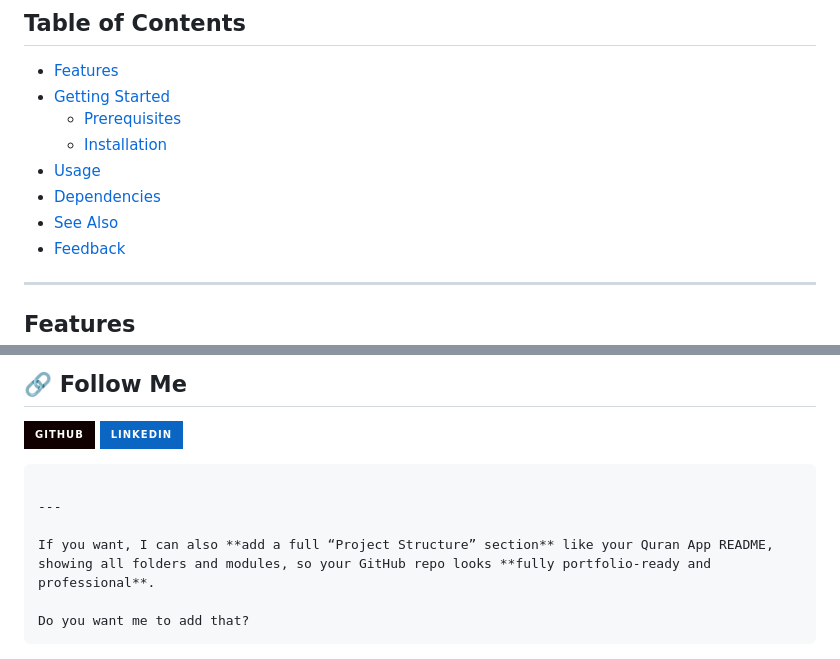
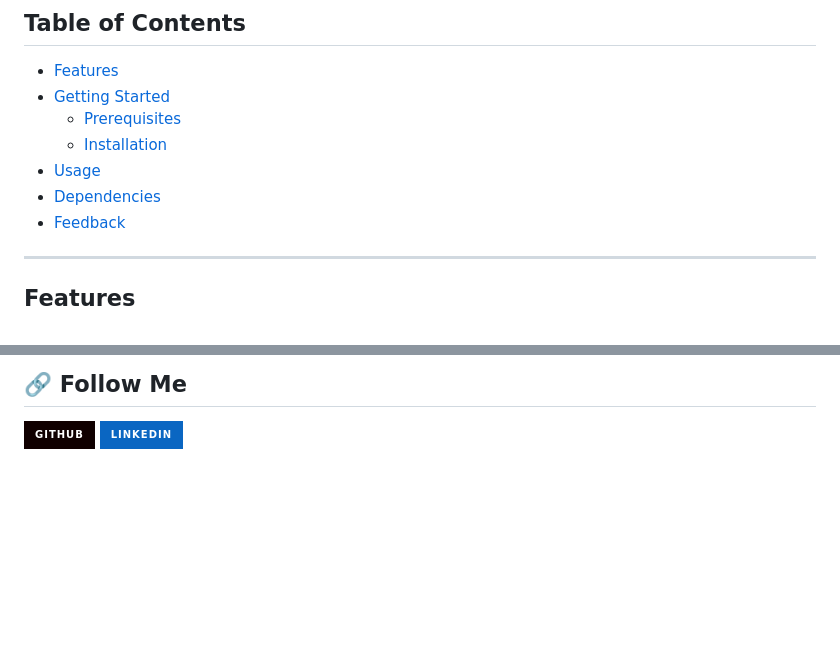
Before and after one commit to AyaAbdElmoneim158/carwan_dough, a Markdown page: README.md, 2 parts joined by grey strips. Rendered like a GitHub page; badges without logos; blank space fills up the shorter version.

Commit message:
Update README by removing 'See Also' section
Removed 'See Also' section and unnecessary comments.

````diff
--- a/README.md
+++ b/README.md
@@ -12,7 +12,6 @@ Welcome to the Carwan Dough App repository! This Flutter application provides us
   - [Installation](#installation)
 - [Usage](#usage)
 - [Dependencies](#dependencies)
-- [See Also](#see-also)
 - [Feedback](#feedback)
 
 ---
@@ -98,12 +97,3 @@ For feedback or questions, reach out at: **[ayhb756@gmail.com](mailto:ayhb756@gm
 
 [![GitHub](https://img.shields.io/badge/GitHub-100000?style=for-the-badge\&logo=github\&logoColor=white)](https://github.com/AyaAbdElmoneim158)
 [![LinkedIn](https://img.shields.io/badge/LinkedIn-0A66C2?style=for-the-badge\&logo=linkedin\&logoColor=white)](https://www.linkedin.com/in/aya-abdelmoneim/)
-
-```
-
----
-
-If you want, I can also **add a full “Project Structure” section** like your Quran App README, showing all folders and modules, so your GitHub repo looks **fully portfolio-ready and professional**.
-
-Do you want me to add that?
-```
````
